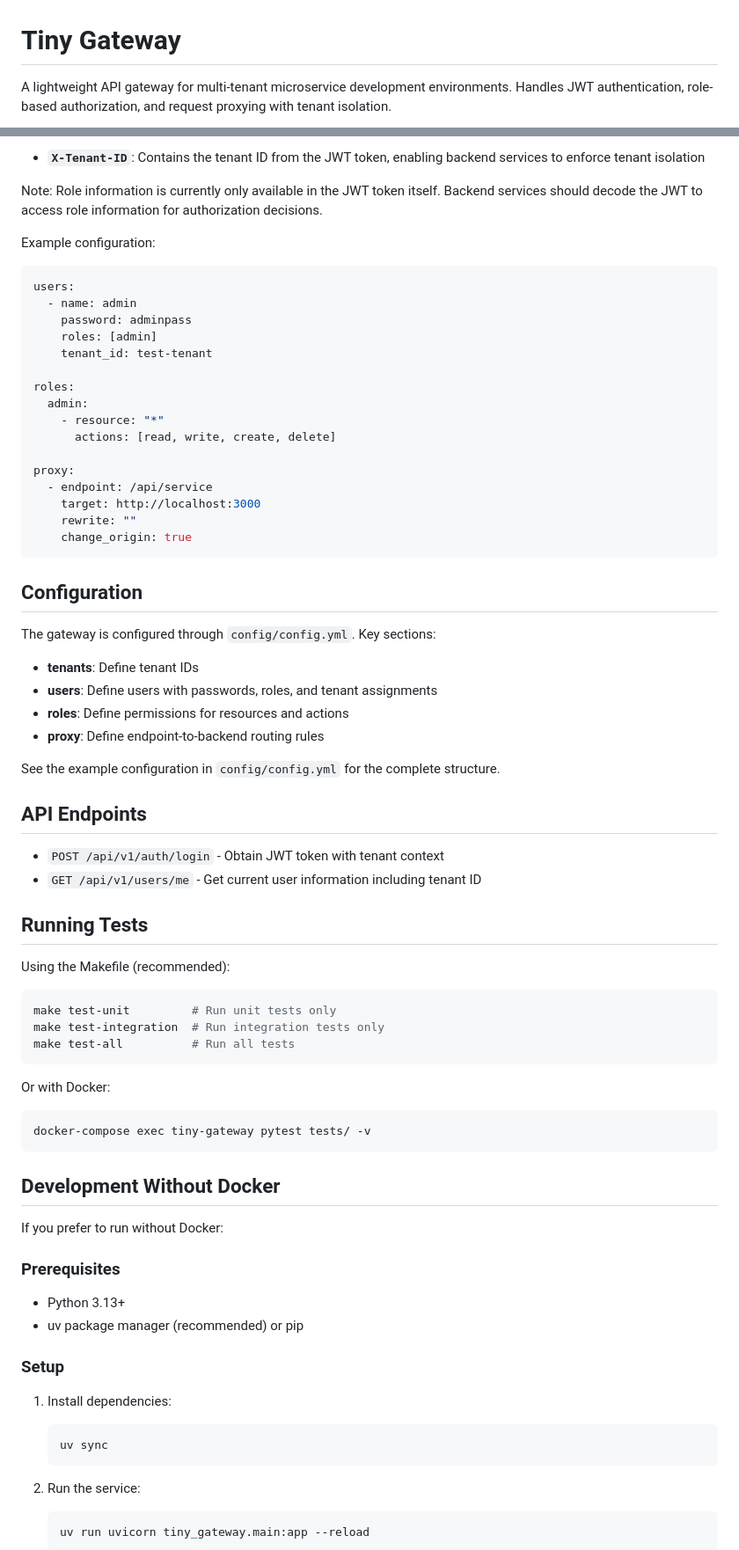
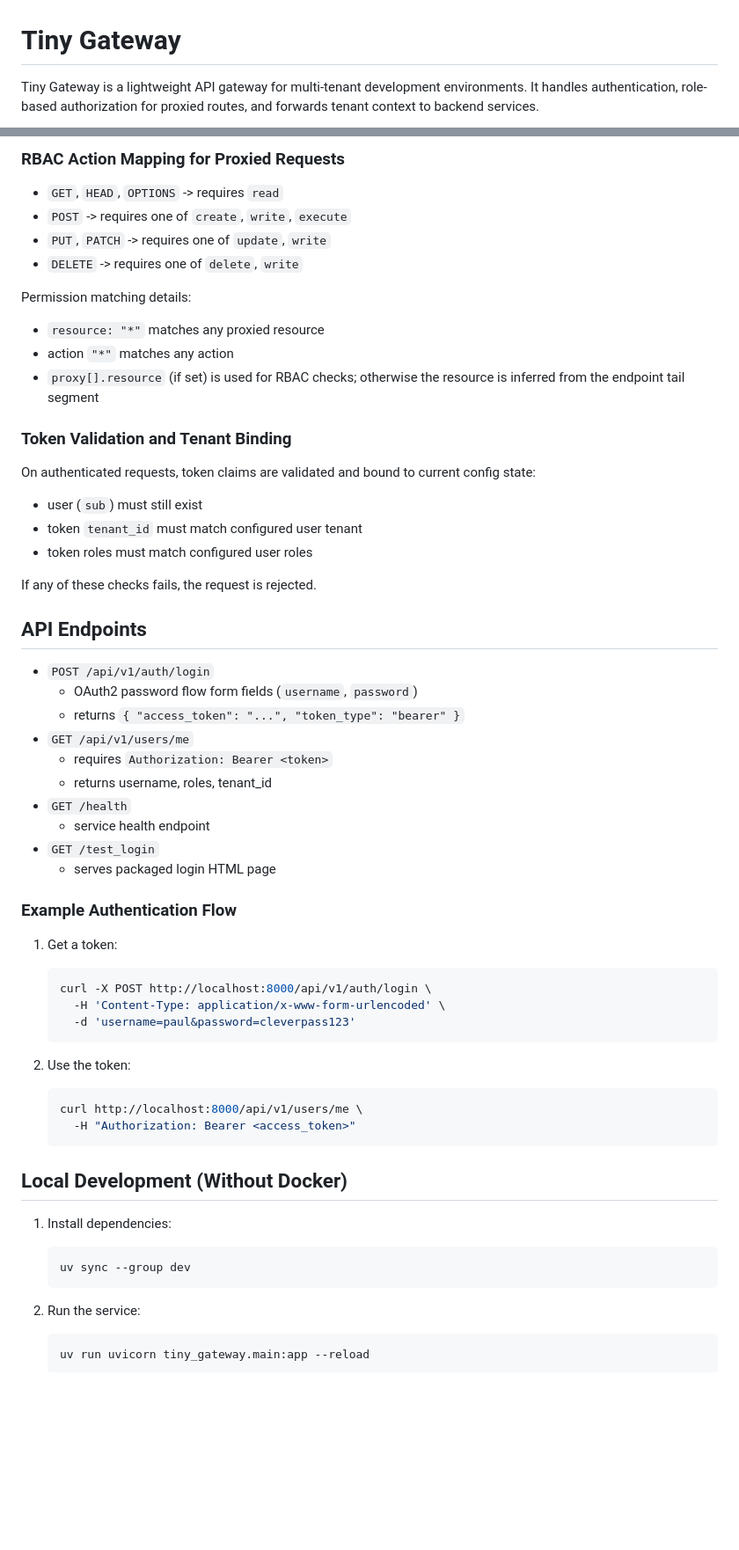
Before and after one commit to paul-callahan/tiny-gateway, a Markdown page: README.md, 2 parts joined by grey strips. Shown at 88% size. GitHub-like rendering; blank space fills up the shorter version.

Commit message:
Refresh README for current behavior and Docker usage

````diff
--- a/README.md
+++ b/README.md
@@ -1,4 +1,5 @@
 # Tiny Gateway
 
-A lightweight API gateway for multi-tenant microservice development environments. Handles JWT authentication, role-based authorization, and request proxying with tenant isolation.
+Tiny Gateway is a lightweight API gateway for multi-tenant development environments.
+It handles authentication, role-based authorization for proxied routes, and forwards tenant context to backend services.
 
@@ -129,71 +111,60 @@ The gateway forwards tenant information to backend services via HTTP headers:
 
-- **`X-Tenant-ID`**: Contains the tenant ID from the JWT token, enabling backend services to enforce tenant isolation
+### RBAC Action Mapping for Proxied Requests
 
-Note: Role information is currently only available in the JWT token itself. Backend services should decode the JWT to access role information for authorization decisions.
+- `GET`, `HEAD`, `OPTIONS` -> requires `read`
+- `POST` -> requires one of `create`, `write`, `execute`
+- `PUT`, `PATCH` -> requires one of `update`, `write`
+- `DELETE` -> requires one of `delete`, `write`
 
-Example configuration:
+Permission matching details:
 
-```yaml
-users:
-  - name: admin
-    password: adminpass
-    roles: [admin]
-    tenant_id: test-tenant
+- `resource: "*"` matches any proxied resource
+- action `"*"` matches any action
+- `proxy[].resource` (if set) is used for RBAC checks; otherwise the resource is inferred from the endpoint tail segment
 
-roles:
-  admin:
-    - resource: "*"
-      actions: [read, write, create, delete]
+### Token Validation and Tenant Binding
 
-proxy:
-  - endpoint: /api/service
-    target: http://localhost:3000
-    rewrite: ""
-    change_origin: true
-```
+On authenticated requests, token claims are validated and bound to current config state:
 
-## Configuration
+- user (`sub`) must still exist
+- token `tenant_id` must match configured user tenant
+- token roles must match configured user roles
 
-The gateway is configured through `config/config.yml`. Key sections:
-
-- **tenants**: Define tenant IDs
-- **users**: Define users with passwords, roles, and tenant assignments
-- **roles**: Define permissions for resources and actions
-- **proxy**: Define endpoint-to-backend routing rules
-
-See the example configuration in `config/config.yml` for the complete structure.
+If any of these checks fails, the request is rejected.
 
 ## API Endpoints
 
-- `POST /api/v1/auth/login` - Obtain JWT token with tenant context
-- `GET /api/v1/users/me` - Get current user information including tenant ID
+- `POST /api/v1/auth/login`
+  - OAuth2 password flow form fields (`username`, `password`)
+  - returns `{ "access_token": "...", "token_type": "bearer" }`
+- `GET /api/v1/users/me`
+  - requires `Authorization: Bearer <token>`
+  - returns username, roles, tenant_id
+- `GET /health`
+  - service health endpoint
+- `GET /test_login`
+  - serves packaged login HTML page
 
-## Running Tests
+### Example Authentication Flow
 
-Using the Makefile (recommended):
-```bash
-make test-unit         # Run unit tests only
-make test-integration  # Run integration tests only
-make test-all          # Run all tests
-```
+1. Get a token:
+   ```bash
+   curl -X POST http://localhost:8000/api/v1/auth/login \
+     -H 'Content-Type: application/x-www-form-urlencoded' \
+     -d 'username=paul&password=cleverpass123'
+   ```
 
-Or with Docker:
-```bash
-docker-compose exec tiny-gateway pytest tests/ -v
-```
+2. Use the token:
+   ```bash
+   curl http://localhost:8000/api/v1/users/me \
+     -H "Authorization: Bearer <access_token>"
+   ```
 
-## Development Without Docker
+## Local Development (Without Docker)
 
-If you prefer to run without Docker:
-
-### Prerequisites
-- Python 3.13+
-- uv package manager (recommended) or pip
-
-### Setup
 1. Install dependencies:
    ```bash
-   uv sync
+   uv sync --group dev
    ```
 
 2. Run the service:
````
Also changed, not shown: other parts of README.md (+104 -109 lines).
